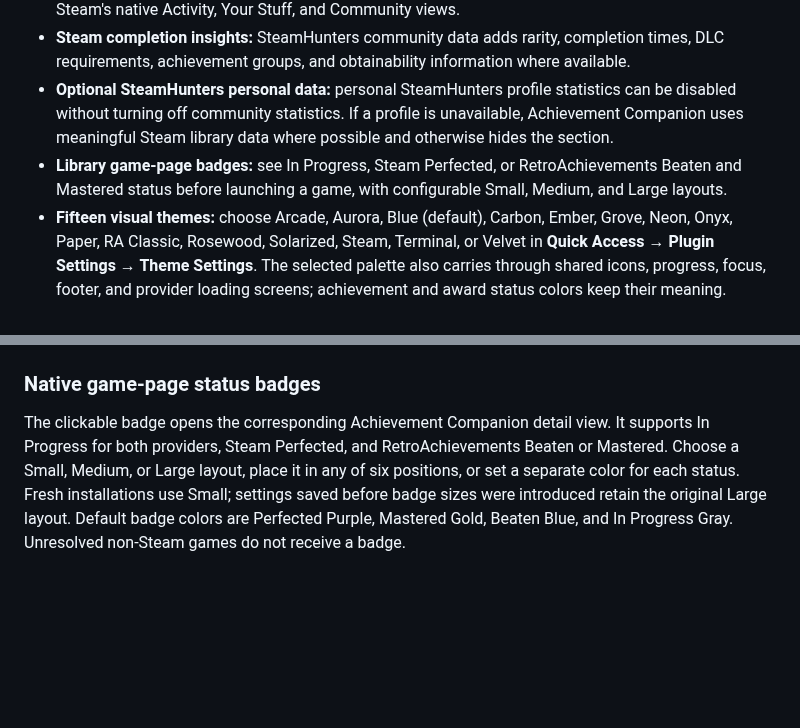
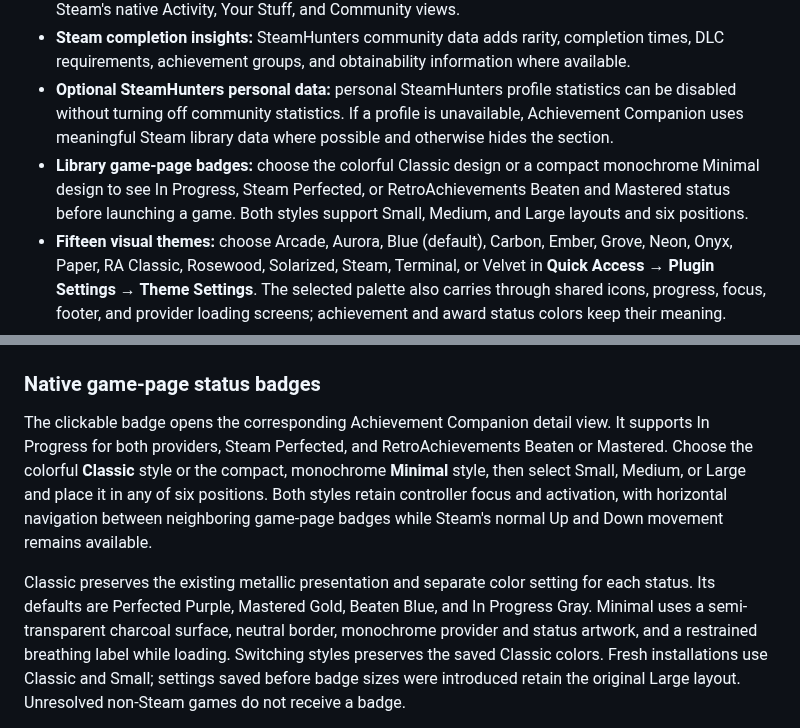
Before and after one commit to parvagans/achievement-companion, a Markdown page: README.md, 2 parts joined by grey strips. Rendered like a GitHub page; blank space fills up the shorter version.

```diff
--- a/README.md
+++ b/README.md
@@ -39,7 +39,7 @@ The project is undergoing active, rigorous development with frequent updates. If
 - **RetroAchievements inside Steam:** supported non-Steam games can show RetroAchievements in Steam's native Activity, Your Stuff, and Community views.
 - **Steam completion insights:** SteamHunters community data adds rarity, completion times, DLC requirements, achievement groups, and obtainability information where available.
 - **Optional SteamHunters personal data:** personal SteamHunters profile statistics can be disabled without turning off community statistics. If a profile is unavailable, Achievement Companion uses meaningful Steam library data where possible and otherwise hides the section.
-- **Library game-page badges:** see In Progress, Steam Perfected, or RetroAchievements Beaten and Mastered status before launching a game, with configurable Small, Medium, and Large layouts.
+- **Library game-page badges:** choose the colorful Classic design or a compact monochrome Minimal design to see In Progress, Steam Perfected, or RetroAchievements Beaten and Mastered status before launching a game. Both styles support Small, Medium, and Large layouts and six positions.
 - **Fifteen visual themes:** choose Arcade, Aurora, Blue (default), Carbon, Ember, Grove, Neon, Onyx, Paper, RA Classic, Rosewood, Solarized, Steam, Terminal, or Velvet in **Quick Access → Plugin Settings → Theme Settings**. The selected palette also carries through shared icons, progress, focus, footer, and provider loading screens; achievement and award status colors keep their meaning.
 - **Built-in updates:** verified downloads are presented through Decky for confirmation rather than installed unattended.
 
@@ -175,6 +175,8 @@ Game-page controls stay consistent: A selects or opens details, X hides a focuse
 
 ### Native game-page status badges
 
-The clickable badge opens the corresponding Achievement Companion detail view. It supports In Progress for both providers, Steam Perfected, and RetroAchievements Beaten or Mastered. Choose a Small, Medium, or Large layout, place it in any of six positions, or set a separate color for each status. Fresh installations use Small; settings saved before badge sizes were introduced retain the original Large layout. Default badge colors are Perfected Purple, Mastered Gold, Beaten Blue, and In Progress Gray. Unresolved non-Steam games do not receive a badge.
+The clickable badge opens the corresponding Achievement Companion detail view. It supports In Progress for both providers, Steam Perfected, and RetroAchievements Beaten or Mastered. Choose the colorful **Classic** style or the compact, monochrome **Minimal** style, then select Small, Medium, or Large and place it in any of six positions. Both styles retain controller focus and activation, with horizontal navigation between neighboring game-page badges while Steam's normal Up and Down movement remains available.
+
+Classic preserves the existing metallic presentation and separate color setting for each status. Its defaults are Perfected Purple, Mastered Gold, Beaten Blue, and In Progress Gray. Minimal uses a semi-transparent charcoal surface, neutral border, monochrome provider and status artwork, and a restrained breathing label while loading. Switching styles preserves the saved Classic colors. Fresh installations use Classic and Small; settings saved before badge sizes were introduced retain the original Large layout. Unresolved non-Steam games do not receive a badge.
 
 <p align="center">
```
Also changed, not shown: other parts of README.md (+6 -0 lines), docs/screenshots/readme/game-page-status-badges-minimal.png (added), 16 other files.
